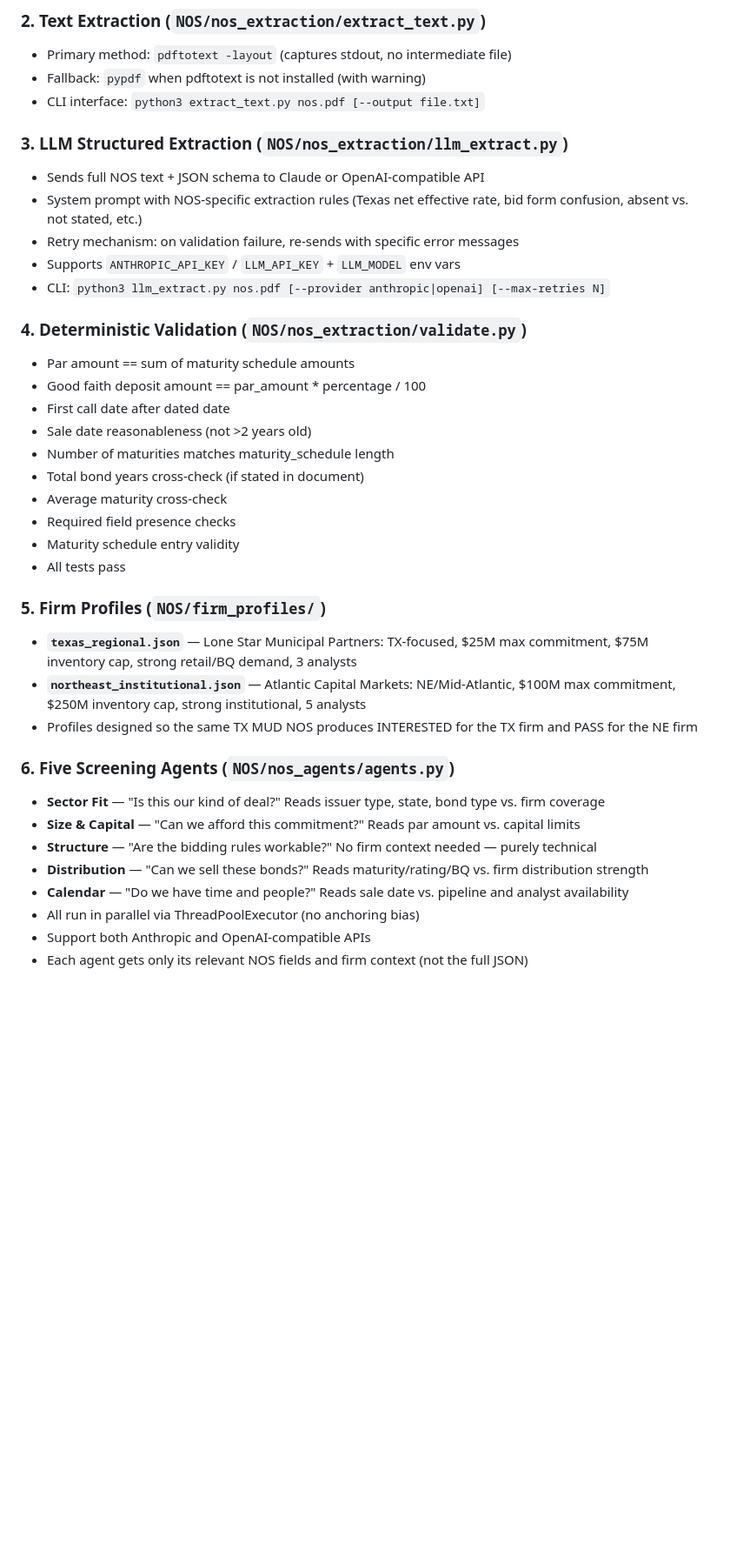
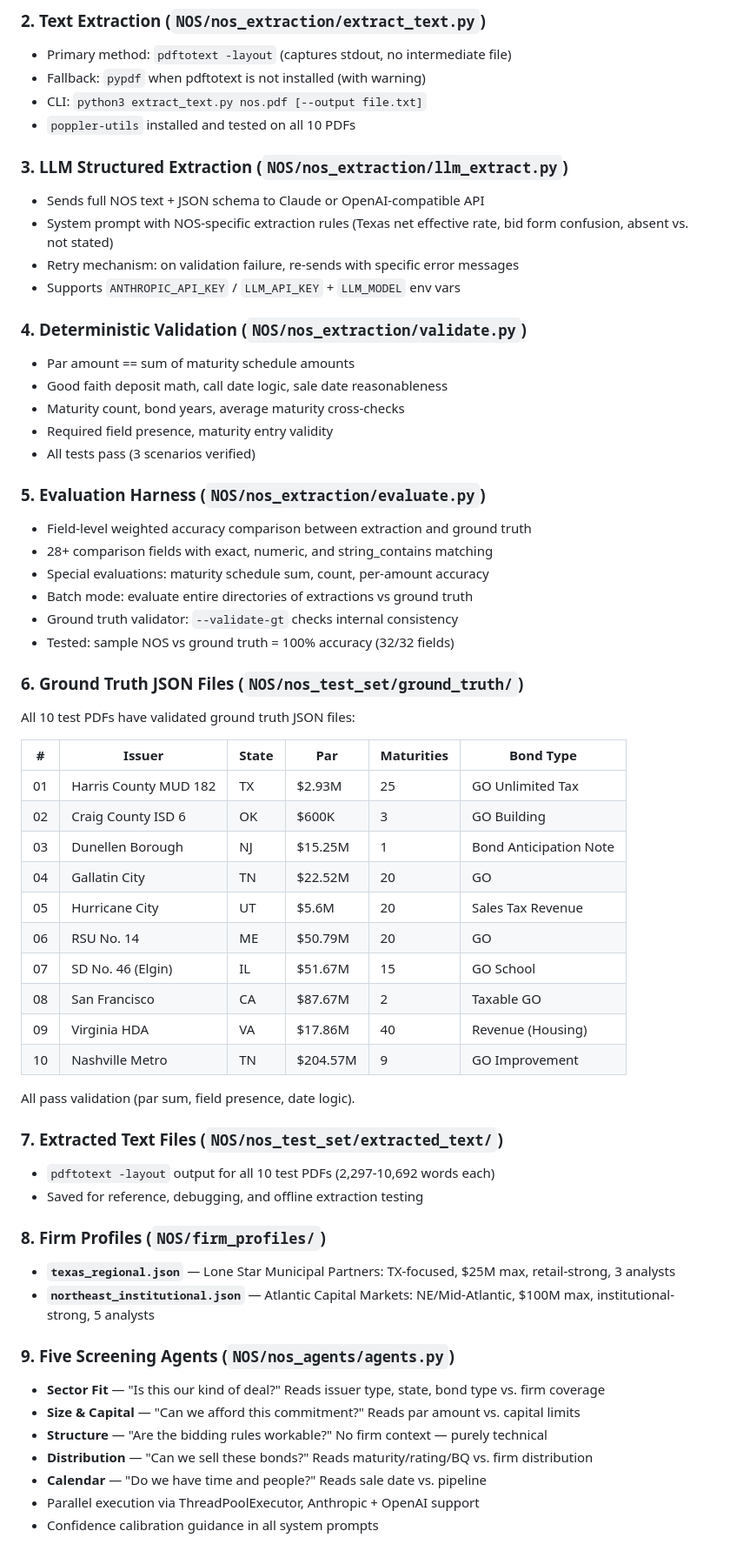
Before and after one commit to WeildTheSword/BondScrape, a Markdown page: PROGRESS.md, the part around one of its changes. Shown at 87% size. Drawn GitHub-style; blank space fills up the shorter version.

```diff
--- a/PROGRESS.md
+++ b/PROGRESS.md
@@ -13,39 +14,62 @@ Branch: `claude-work`
 ### 2. Text Extraction (`NOS/nos_extraction/extract_text.py`)
 - Primary method: `pdftotext -layout` (captures stdout, no intermediate file)
 - Fallback: `pypdf` when pdftotext is not installed (with warning)
-- CLI interface: `python3 extract_text.py nos.pdf [--output file.txt]`
+- CLI: `python3 extract_text.py nos.pdf [--output file.txt]`
+- `poppler-utils` installed and tested on all 10 PDFs
 
 ### 3. LLM Structured Extraction (`NOS/nos_extraction/llm_extract.py`)
 - Sends full NOS text + JSON schema to Claude or OpenAI-compatible API
-- System prompt with NOS-specific extraction rules (Texas net effective rate, bid form confusion, absent vs. not stated, etc.)
+- System prompt with NOS-specific extraction rules (Texas net effective rate, bid form confusion, absent vs. not stated)
 - Retry mechanism: on validation failure, re-sends with specific error messages
 - Supports `ANTHROPIC_API_KEY` / `LLM_API_KEY` + `LLM_MODEL` env vars
-- CLI: `python3 llm_extract.py nos.pdf [--provider anthropic|openai] [--max-retries N]`
 
 ### 4. Deterministic Validation (`NOS/nos_extraction/validate.py`)
 - Par amount == sum of maturity schedule amounts
-- Good faith deposit amount == par_amount * percentage / 100
-- First call date after dated date
-- Sale date reasonableness (not >2 years old)
-- Number of maturities matches maturity_schedule length
-- Total bond years cross-check (if stated in document)
-- Average maturity cross-check
-- Required field presence checks
-- Maturity schedule entry validity
-- All tests pass
+- Good faith deposit math, call date logic, sale date reasonableness
+- Maturity count, bond years, average maturity cross-checks
+- Required field presence, maturity entry validity
+- All tests pass (3 scenarios verified)
 
-### 5. Firm Profiles (`NOS/firm_profiles/`)
-- **`texas_regional.json`** — Lone Star Municipal Partners: TX-focused, $25M max commitment, $75M inventory cap, strong retail/BQ demand, 3 analysts
-- **`northeast_institutional.json`** — Atlantic Capital Markets: NE/Mid-Atlantic, $100M max commitment, $250M inventory cap, strong institutional, 5 analysts
-- Profiles designed so the same TX MUD NOS produces INTERESTED for the TX firm and PASS for the NE firm
+### 5. Evaluation Harness (`NOS/nos_extraction/evaluate.py`)
+- Field-level weighted accuracy comparison between extraction and ground truth
+- 28+ comparison fields with exact, numeric, and string_contains matching
+- Special evaluations: maturity schedule sum, count, per-amount accuracy
+- Batch mode: evaluate entire directories of extractions vs ground truth
+- Ground truth validator: `--validate-gt` checks internal consistency
+- Tested: sample NOS vs ground truth = 100% accuracy (32/32 fields)
 
-### 6. Five Screening Agents (`NOS/nos_agents/agents.py`)
+### 6. Ground Truth JSON Files (`NOS/nos_test_set/ground_truth/`)
+All 10 test PDFs have validated ground truth JSON files:
+
+| # | Issuer | State | Par | Maturities | Bond Type |
+|---|--------|-------|-----|-----------|-----------|
+| 01 | Harris County MUD 182 | TX | $2.93M | 25 | GO Unlimited Tax |
+| 02 | Craig County ISD 6 | OK | $600K | 3 | GO Building |
+| 03 | Dunellen Borough | NJ | $15.25M | 1 | Bond Anticipation Note |
+| 04 | Gallatin City | TN | $22.52M | 20 | GO |
+| 05 | Hurricane City | UT | $5.6M | 20 | Sales Tax Revenue |
+| 06 | RSU No. 14 | ME | $50.79M | 20 | GO |
+| 07 | SD No. 46 (Elgin) | IL | $51.67M | 15 | GO School |
+| 08 | San Francisco | CA | $87.67M | 2 | Taxable GO |
+| 09 | Virginia HDA | VA | $17.86M | 40 | Revenue (Housing) |
+| 10 | Nashville Metro | TN | $204.57M | 9 | GO Improvement |
+
+All pass validation (par sum, field presence, date logic).
+
+### 7. Extracted Text Files (`NOS/nos_test_set/extracted_text/`)
+- `pdftotext -layout` output for all 10 test PDFs (2,297-10,692 words each)
+- Saved for reference, debugging, and offline extraction testing
+
+### 8. Firm Profiles (`NOS/firm_profiles/`)
+- **`texas_regional.json`** — Lone Star Municipal Partners: TX-focused, $25M max, retail-strong, 3 analysts
+- **`northeast_institutional.json`** — Atlantic Capital Markets: NE/Mid-Atlantic, $100M max, institutional-strong, 5 analysts
+
+### 9. Five Screening Agents (`NOS/nos_agents/agents.py`)
 - **Sector Fit** — "Is this our kind of deal?" Reads issuer type, state, bond type vs. firm coverage
 - **Size & Capital** — "Can we afford this commitment?" Reads par amount vs. capital limits
-- **Structure** — "Are the bidding rules workable?" No firm context needed — purely technical
-- **Distribution** — "Can we sell these bonds?" Reads maturity/rating/BQ vs. firm distribution strength
-- **Calendar** — "Do we have time and people?" Reads sale date vs. pipeline and analyst availability
-- All run in parallel via ThreadPoolExecutor (no anchoring bias)
-- Support both Anthropic and OpenAI-compatible APIs
-- Each agent gets only its relevant NOS fields and firm context (not the full JSON)
+- **Structure** — "Are the bidding rules workable?" No firm context — purely technical
+- **Distribution** — "Can we sell these bonds?" Reads maturity/rating/BQ vs. firm distribution
+- **Calendar** — "Do we have time and people?" Reads sale date vs. pipeline
+- Parallel execution via ThreadPoolExecutor, Anthropic + OpenAI support
+- Confidence calibration guidance in all system prompts
 
```
Also changed, not shown: other parts of PROGRESS.md (+45 -35 lines), NOS/NOS_REASONING_CHAIN.md (added, +186 -0 lines).
